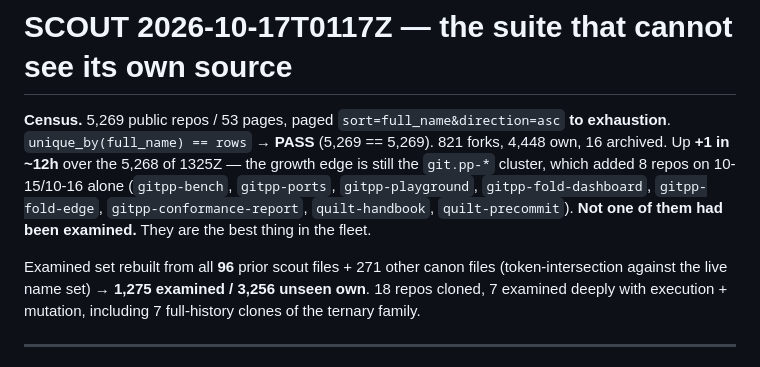
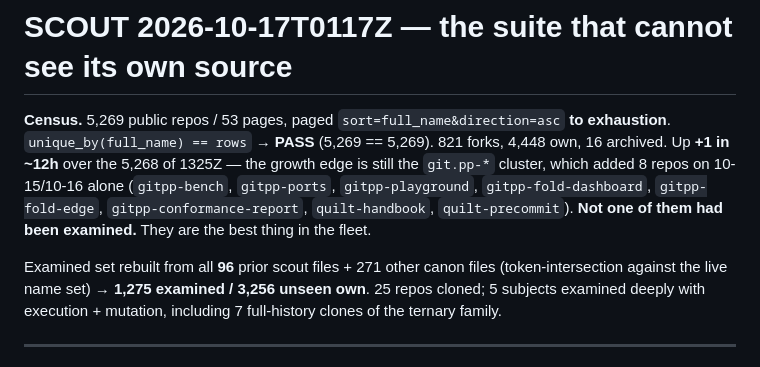
Before and after one commit to SuperInstance/quilt-research-canons, a Markdown page: research/scout/SCOUT-2026-10-17T0117Z-the-suite-that-cannot-see-its-own-source.md, the part around the change. GitHub-like rendering.

Commit message:
SCOUT 2026-10-17T0117Z: gitpp-cross-port mutation-verified 2/2 - the C port is tested as a committed binary, so one byte of source drift stays green; pinned closure root 60effe23... reproduced from an unexamined repo; dungeon-ml-zoo gate fail-closed on battery drift and threshold surgery; 360 ternary-* repos never examined, 7/7 with 23-27MB of target/ in history

```diff
--- a/research/scout/SCOUT-2026-10-17T0117Z-the-suite-that-cannot-see-its-own-source.md
+++ b/research/scout/SCOUT-2026-10-17T0117Z-the-suite-that-cannot-see-its-own-source.md
@@ -8,7 +8,7 @@ added 8 repos on 10-15/10-16 alone (`gitpp-bench`, `gitpp-ports`, `gitpp-playgro
 `quilt-precommit`). **Not one of them had been examined.** They are the best thing in the fleet.
 
 Examined set rebuilt from all **96** prior scout files + 271 other canon files (token-intersection
-against the live name set) → **1,275 examined / 3,256 unseen own**. 18 repos cloned, 7 examined
+against the live name set) → **1,275 examined / 3,256 unseen own**. 25 repos cloned; 5 subjects examined
 deeply with execution + mutation, including 7 full-history clones of the ternary family.
 
 ---
```
